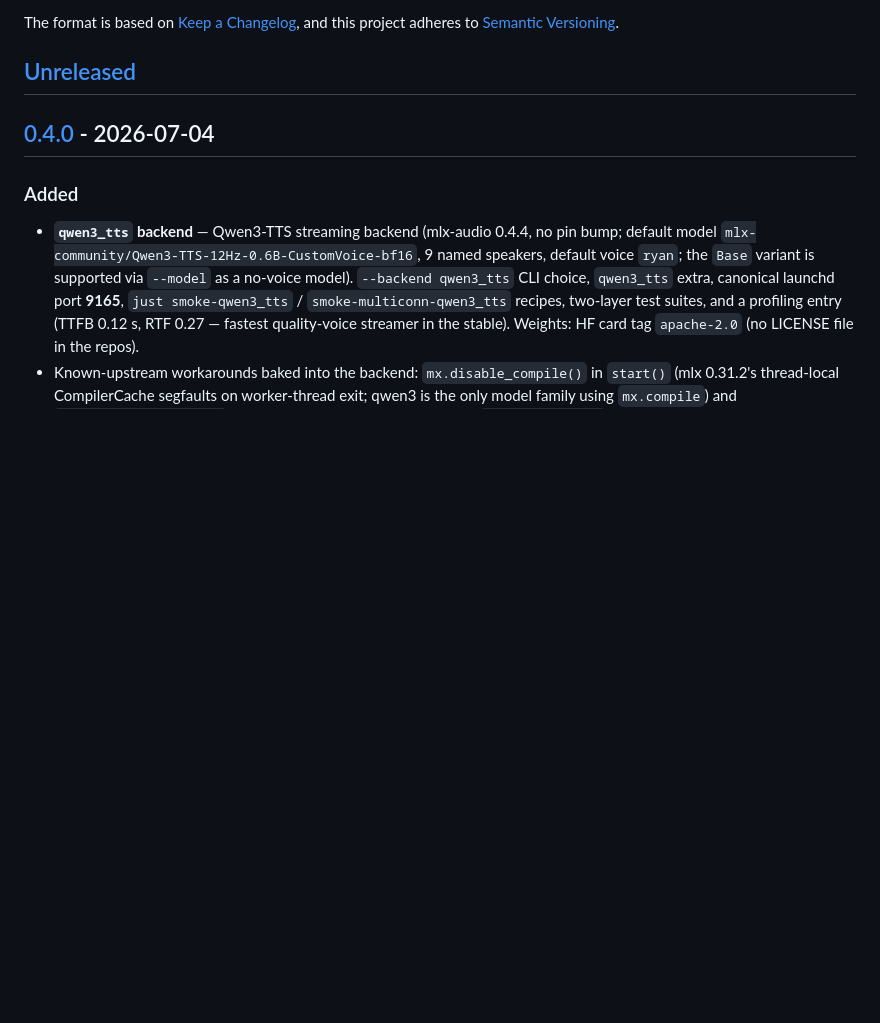
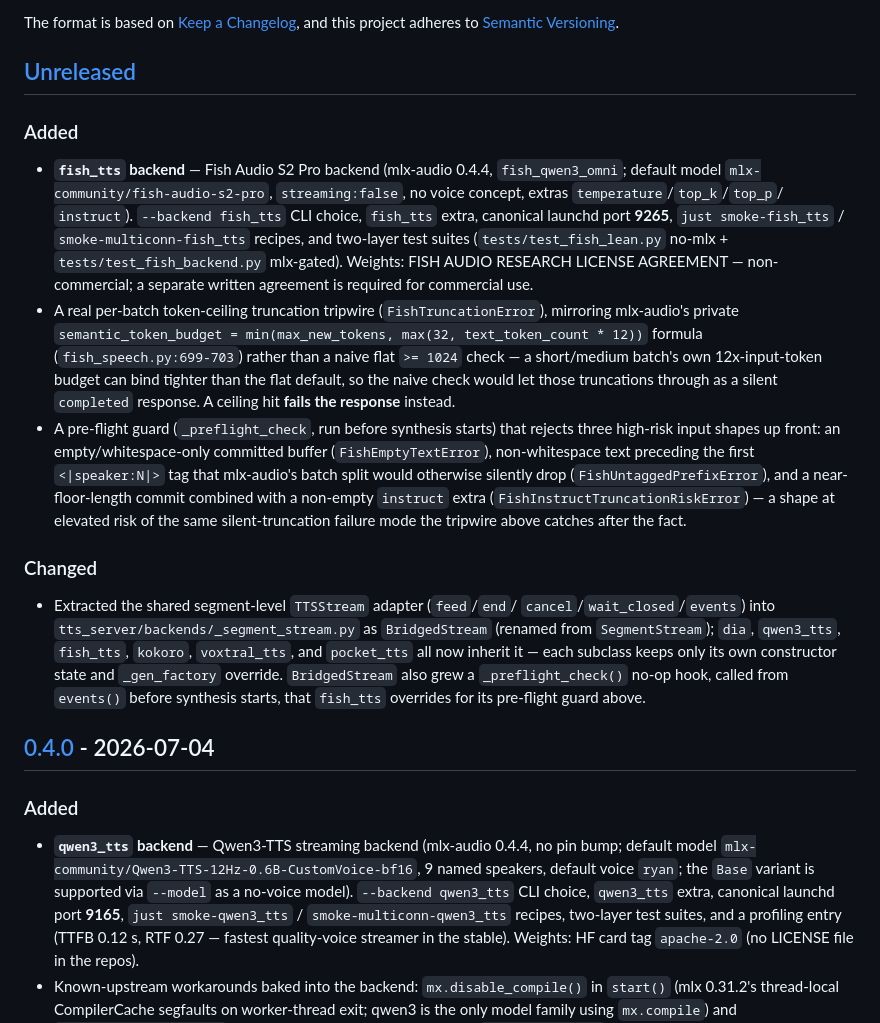
Before and after one commit to vr000m/pipecat-local-tts-server, a Markdown page: CHANGELOG.md, the part around the change. GitHub-like rendering; blank space fills up the shorter version.

Commit message:
docs(changelog): add fish_tts backend entry to Unreleased
Documents the fish_tts backend addition and the shared-helper
extractions (BridgedStream, truncation-ceiling helpers, merge_extras,
introspection) — missing per deep-review's documentation lens.

```diff
--- a/CHANGELOG.md
+++ b/CHANGELOG.md
@@ -6,6 +6,45 @@ The format is based on [Keep a Changelog](https://keepachangelog.com/en/1.1.0/),
 and this project adheres to [Semantic Versioning](https://semver.org/spec/v2.0.0.html).
 
 ## [Unreleased]
+
+### Added
+
+- **`fish_tts` backend** — Fish Audio S2 Pro backend (mlx-audio 0.4.4,
+  `fish_qwen3_omni`; default model `mlx-community/fish-audio-s2-pro`,
+  `streaming:false`, no voice concept, extras `temperature`/`top_k`/`top_p`/
+  `instruct`). `--backend fish_tts` CLI choice, `fish_tts` extra, canonical
+  launchd port **9265**, `just smoke-fish_tts` / `smoke-multiconn-fish_tts`
+  recipes, and two-layer test suites (`tests/test_fish_lean.py` no-mlx +
+  `tests/test_fish_backend.py` mlx-gated). Weights: FISH AUDIO RESEARCH
+  LICENSE AGREEMENT — non-commercial; a separate written agreement is
+  required for commercial use.
+- A real per-batch token-ceiling truncation tripwire
+  (`FishTruncationError`), mirroring mlx-audio's private
+  `semantic_token_budget = min(max_new_tokens, max(32, text_token_count *
+  12))` formula (`fish_speech.py:699-703`) rather than a naive flat
+  `>= 1024` check — a short/medium batch's own 12x-input-token budget can
+  bind tighter than the flat default, so the naive check would let those
+  truncations through as a silent `completed` response. A ceiling hit
+  **fails the response** instead.
+- A pre-flight guard (`_preflight_check`, run before synthesis starts) that
+  rejects three high-risk input shapes up front: an empty/whitespace-only
+  committed buffer (`FishEmptyTextError`), non-whitespace text preceding the
+  first `<|speaker:N|>` tag that mlx-audio's batch split would otherwise
+  silently drop (`FishUntaggedPrefixError`), and a near-floor-length commit
+  combined with a non-empty `instruct` extra
+  (`FishInstructTruncationRiskError`) — a shape at elevated risk of the same
+  silent-truncation failure mode the tripwire above catches after the fact.
+
+### Changed
+
+- Extracted the shared segment-level `TTSStream` adapter (`feed`/`end`/
+  `cancel`/`wait_closed`/`events`) into `tts_server/backends/_segment_stream.py`
+  as `BridgedStream` (renamed from `SegmentStream`); `dia`, `qwen3_tts`,
+  `fish_tts`, `kokoro`, `voxtral_tts`, and `pocket_tts` all now inherit it —
+  each subclass keeps only its own constructor state and `_gen_factory`
+  override. `BridgedStream` also grew a `_preflight_check()` no-op hook,
+  called from `events()` before synthesis starts, that `fish_tts` overrides
+  for its pre-flight guard above.
 
 ## [0.4.0] - 2026-07-04
 
```
